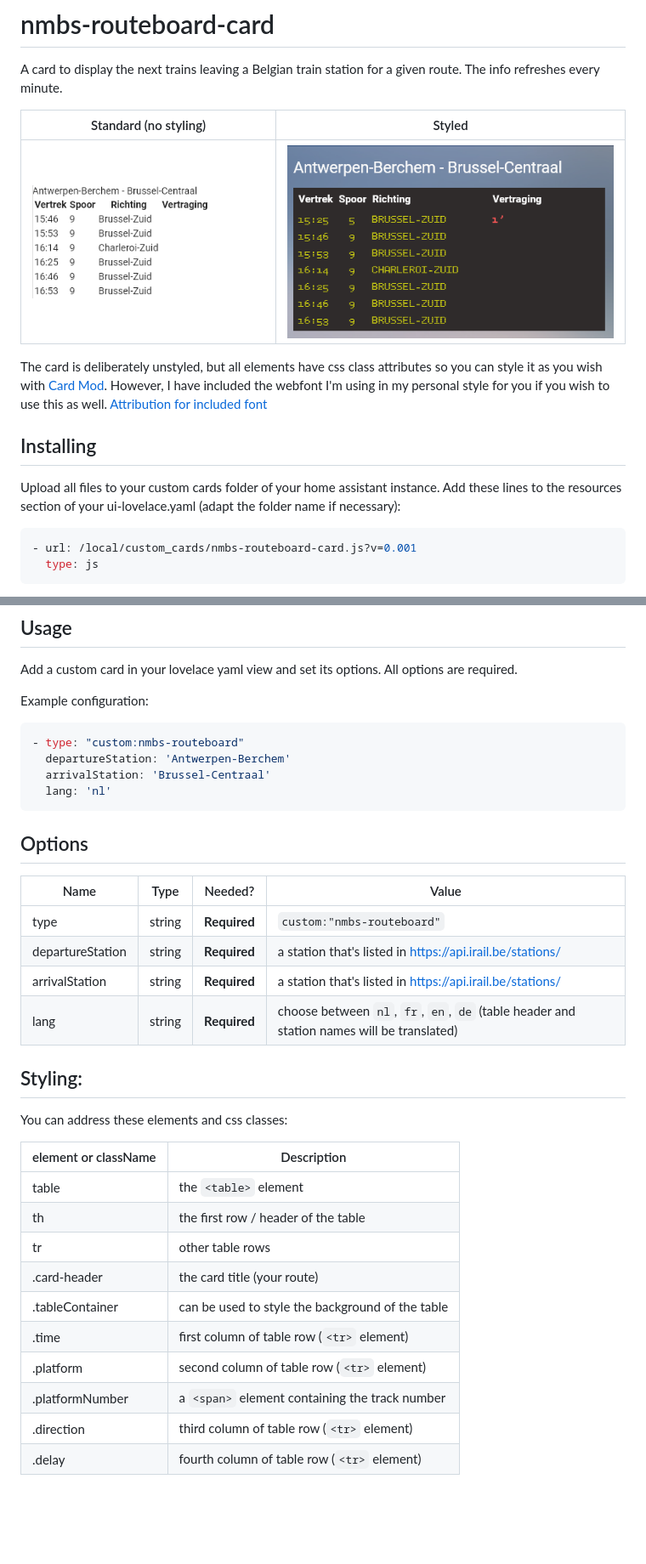
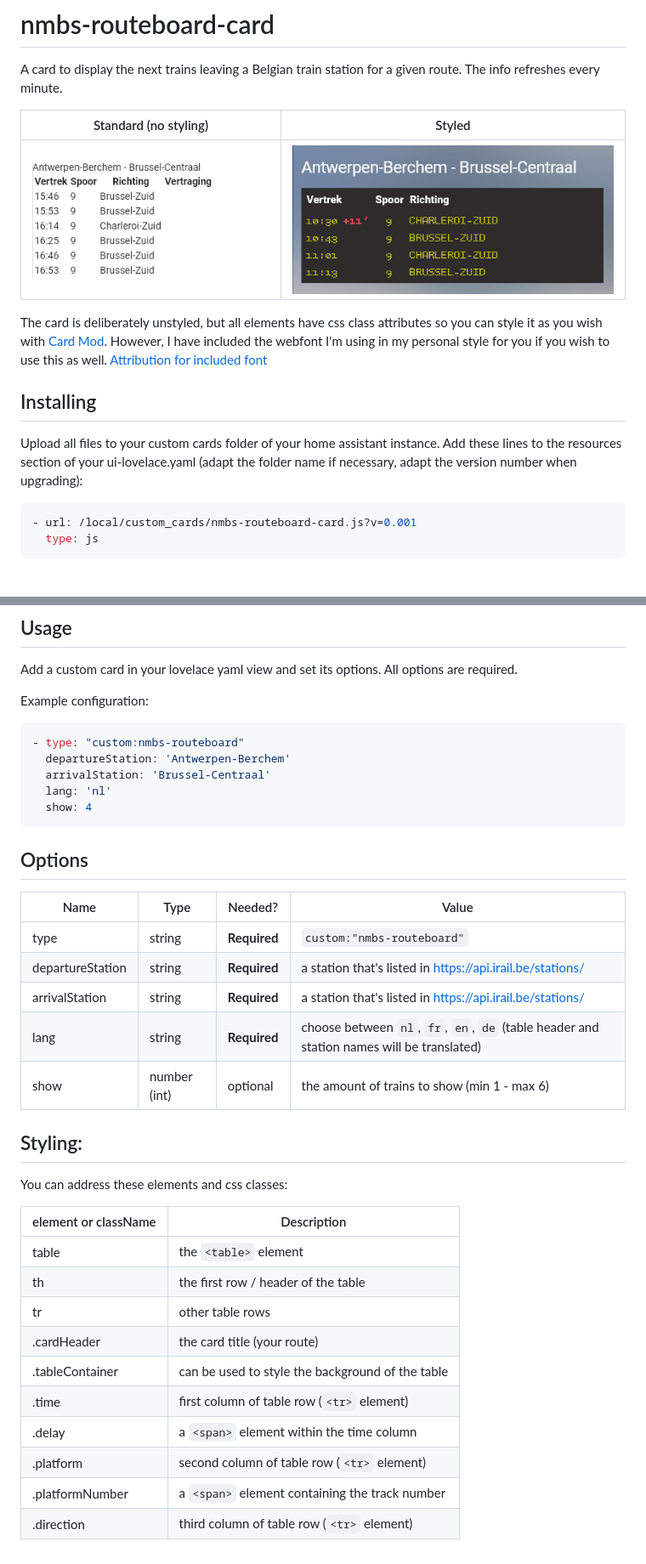
Before and after one commit to kdw2060/hassio-custom-cards, a Markdown page: nmbs-routeboard/readme.md, 2 parts joined by grey strips. Shown at 85% size. GitHub-like rendering; pictures changed too: nmbs-routeboard/custom nmbs card.png; blank space fills up the shorter version.

Commit message:
improvements added
- moved delay element
- improved minutes parsing
- renamed class-property
- added 'show' option

````diff
--- a/nmbs-routeboard/readme.md
+++ b/nmbs-routeboard/readme.md
@@ -9,7 +9,7 @@ The card is deliberately unstyled, but all elements have css class attributes so
 However, I have included the webfont I'm using in my personal style for you if you wish to use this as well. [Attribution for included font](https://www.fontsquirrel.com/license/BPdots)
 
 ## Installing
-Upload all files to your custom cards folder of your home assistant instance. Add these lines to the resources section of your ui-lovelace.yaml (adapt the folder name if necessary):
+Upload all files to your custom cards folder of your home assistant instance. Add these lines to the resources section of your ui-lovelace.yaml (adapt the folder name if necessary, adapt the version number when upgrading):
 
 ```yaml
 - url: /local/custom_cards/nmbs-routeboard-card.js?v=0.001
@@ -30,6 +30,7 @@ Example configuration:
   departureStation: 'Antwerpen-Berchem'
   arrivalStation: 'Brussel-Centraal'
   lang: 'nl'
+  show: 4
 ```
 
 ## Options
@@ -40,6 +41,7 @@ Example configuration:
 | departureStation | string | **Required** | a station that's listed in https://api.irail.be/stations/
 | arrivalStation | string | **Required** | a station that's listed in https://api.irail.be/stations/
 | lang | string | **Required** | choose between `nl`, `fr`, `en`, `de`  (table header and station names will be translated)
+| show | number (int) | optional | the amount of trains to show (min 1 - max 6)
 
 ## Styling:
 
@@ -50,10 +52,10 @@ You can address these elements and css classes:
 | table | the `<table>` element
 | th | the first row / header of the table
 | tr | other table rows
-| .card-header | the card title (your route)
+| .cardHeader | the card title (your route)
 | .tableContainer | can be used to style the background of the table
 | .time |  first column of table row (`<tr>` element)
+| .delay | a `<span>` element within the time column
 | .platform | second column of table row (`<tr>` element)
 | .platformNumber | a `<span>` element containing the track number
 | .direction | third column of table row (`<tr>` element)
-| .delay | fourth column of table row (`<tr>` element)
````
Also changed, not shown: 1 other file.
